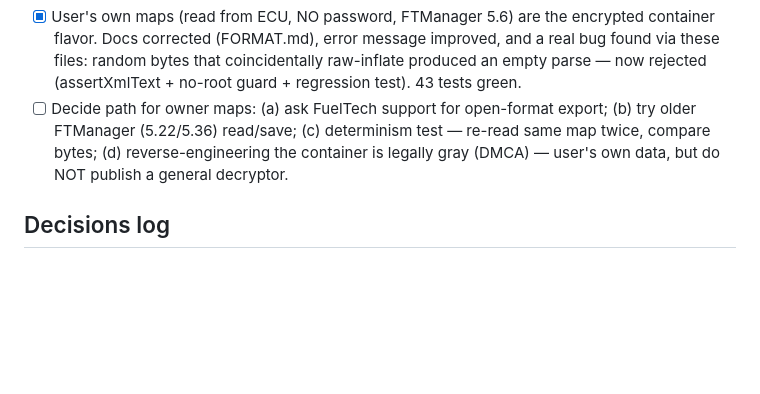
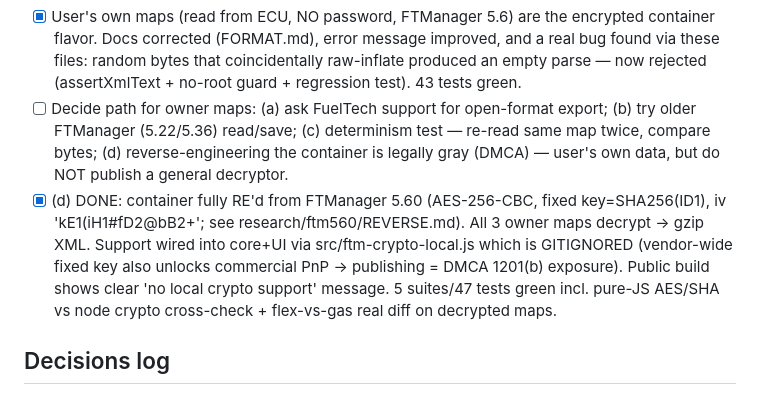
Before and after one commit to badrabbithabit/ftmanagerdiff, a Markdown page: plan.md, the part around the change. Drawn GitHub-style; blank space fills up the shorter version.

```diff
--- a/plan.md
+++ b/plan.md
@@ -96,6 +96,14 @@ TuneCompare.com is dead.
       test — re-read same map twice, compare bytes; (d) reverse-engineering
       the container is legally gray (DMCA) — user's own data, but do NOT
       publish a general decryptor.
+- [x] (d) DONE: container fully RE'd from FTManager 5.60 (AES-256-CBC, fixed
+      key=SHA256(ID1), iv 'kE1(iH1#fD2@bB2+'; see research/ftm560/REVERSE.md).
+      All 3 owner maps decrypt → gzip XML. Support wired into core+UI via
+      src/ftm-crypto-local.js which is GITIGNORED (vendor-wide fixed key also
+      unlocks commercial PnP → publishing = DMCA 1201(b) exposure). Public
+      build shows clear 'no local crypto support' message. 5 suites/47 tests
+      green incl. pure-JS AES/SHA vs node crypto cross-check + flex-vs-gas
+      real diff on decrypted maps.
 
 ## Decisions log
 - Local single-page web app (TuneCompare replacement UX), dependency-free,
```
Also changed, not shown: docs/FORMAT.md (+21 -0 lines).
